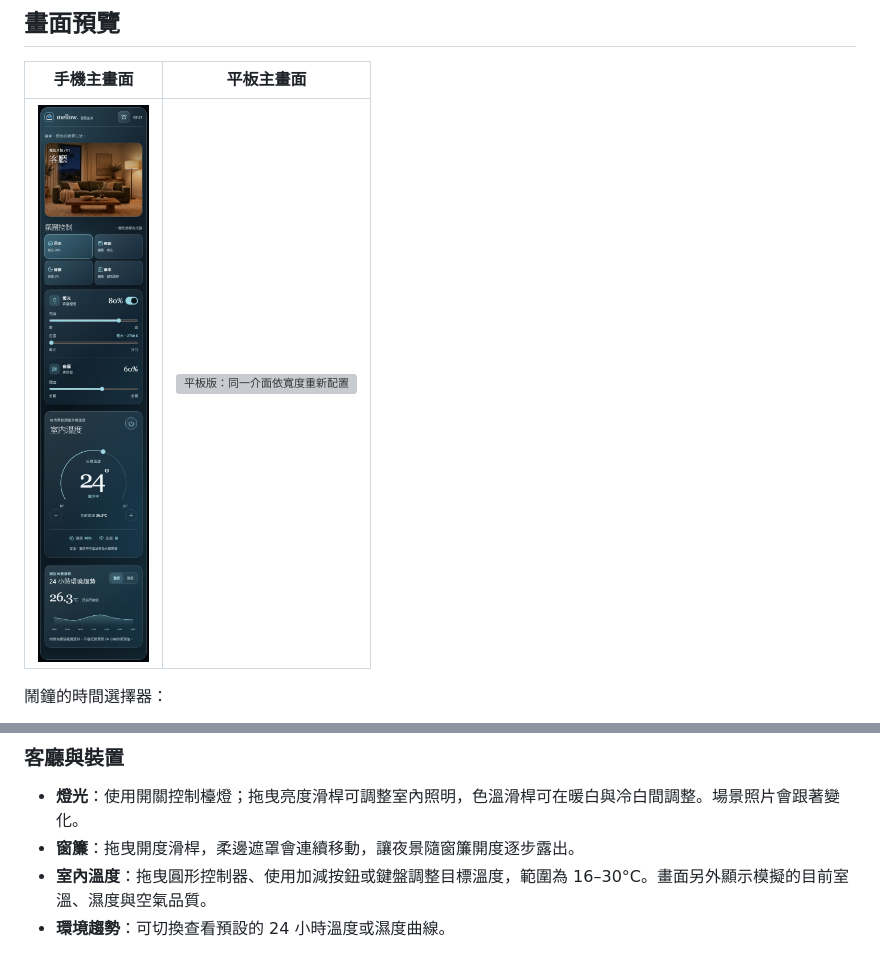
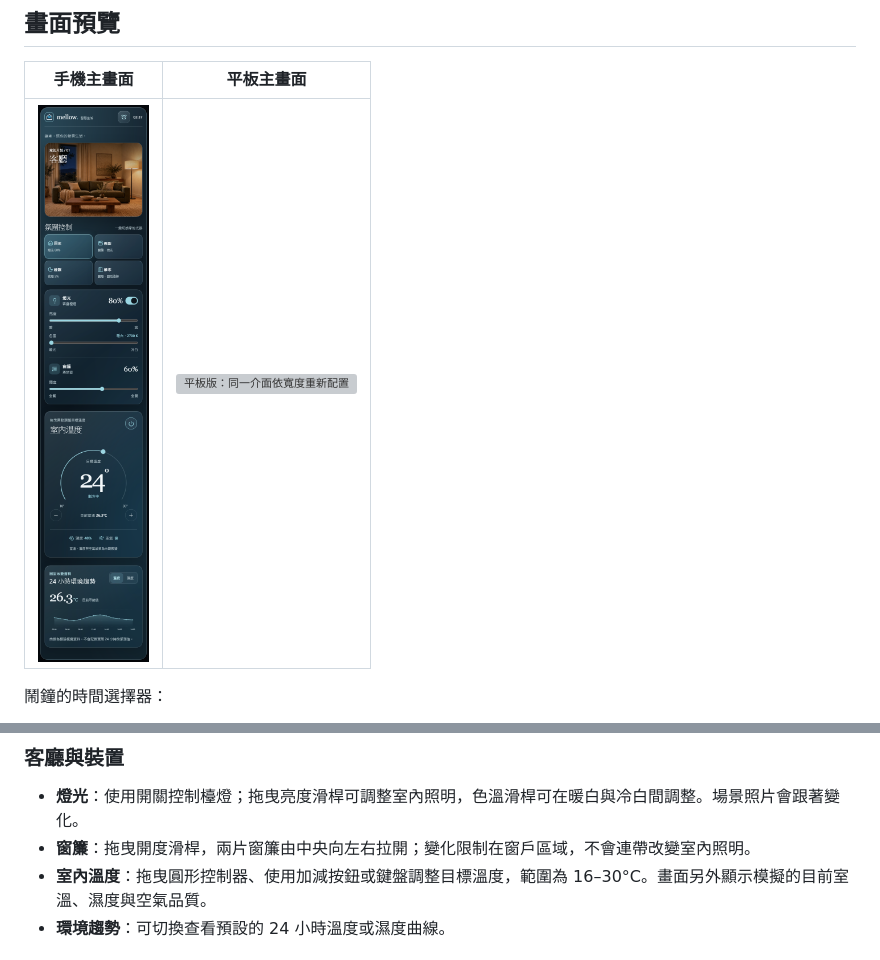
Before and after one commit to qwer070591-arch/mellow-smart-home, a Markdown page: README.md, 2 parts joined by grey strips. GitHub-like rendering; pictures changed too: docs/screenshots/mobile-overview.png; grey boxes are pictures that could not be loaded.

```diff
--- a/README.md
+++ b/README.md
@@ -37,7 +37,7 @@ npm run dev
 ### 客廳與裝置
 
 - **燈光**：使用開關控制檯燈；拖曳亮度滑桿可調整室內照明，色溫滑桿可在暖白與冷白間調整。場景照片會跟著變化。
-- **窗簾**：拖曳開度滑桿，柔邊遮罩會連續移動，讓夜景隨窗簾開度逐步露出。
+- **窗簾**：拖曳開度滑桿，兩片窗簾由中央向左右拉開；變化限制在窗戶區域，不會連帶改變室內照明。
 - **室內溫度**：拖曳圓形控制器、使用加減按鈕或鍵盤調整目標溫度，範圍為 16–30°C。畫面另外顯示模擬的目前室溫、濕度與空氣品質。
 - **環境趨勢**：可切換查看預設的 24 小時溫度或濕度曲線。
 
```
Also changed, not shown: 4 other files.
